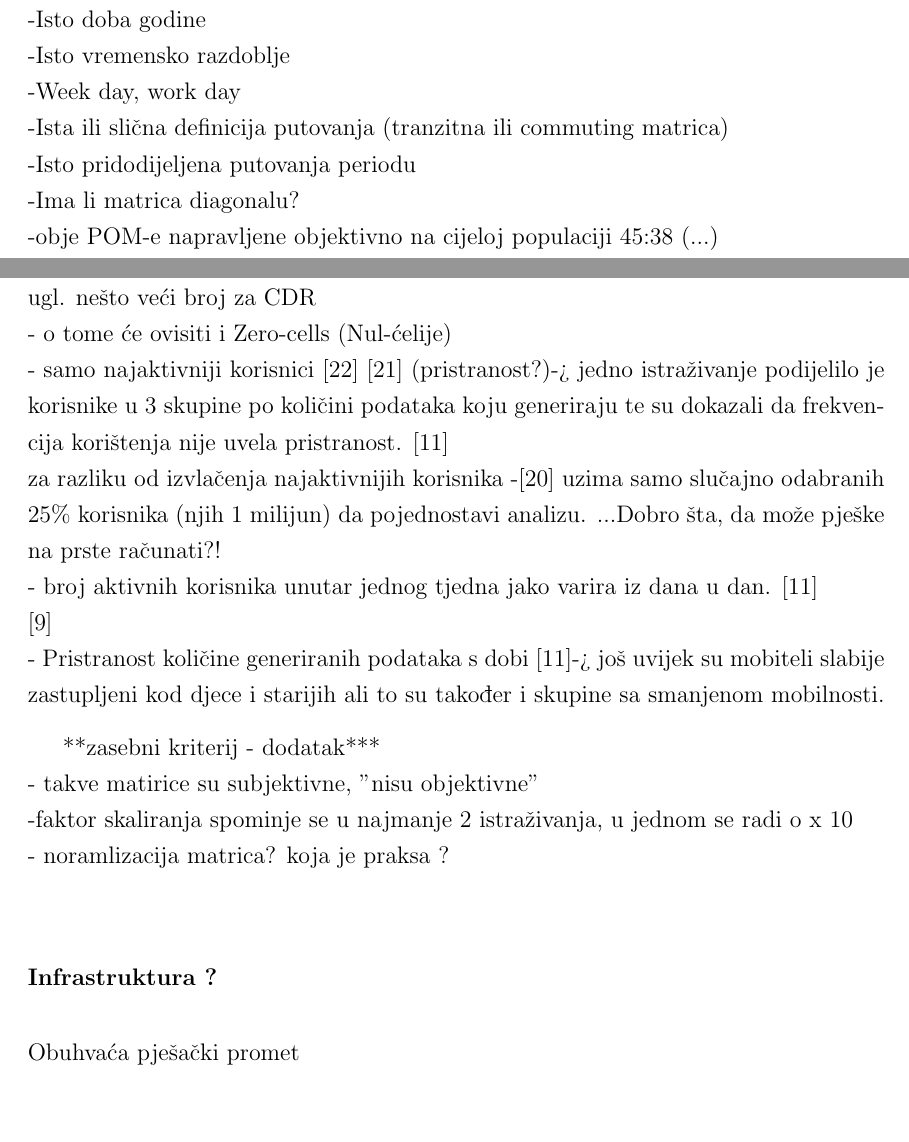
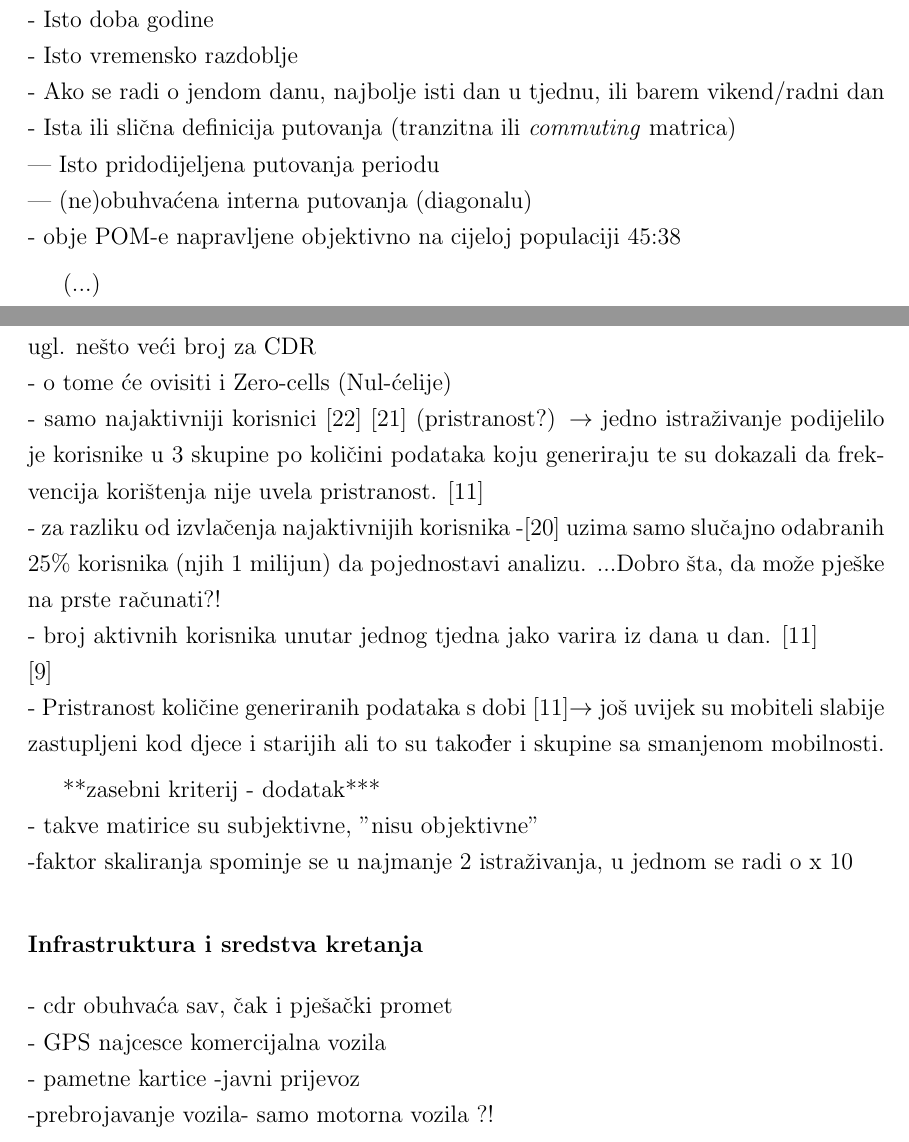
Before and after one commit to VjeraTurk/Master-s-Thesis, a LaTeX thesis (paper/0069064924_Vjera_Turk/0069064924_Vjera_Turk.tex, which reads paper/0069064924_Vjera_Turk/4_Parametri.tex): two parts of pages 41 and 45 of 60, joined at a grey line, cut so that both start at the same text, the shorter picture padded with empty space. The pictures show the PDF file paper/0069064924_Vjera_Turk/0069064924_Vjera_Turk.pdf that the author committed with the source; the source files are stored in an older character set and shown here as Unicode.

Commit message:
TODO:11 more to go
Former-commit-id: ea37d694fcf14fae361c5f43365e2e79f4f571d7

```diff
--- a/paper/0069064924_Vjera_Turk/4_Parametri.tex
+++ b/paper/0069064924_Vjera_Turk/4_Parametri.tex
@@ -3,14 +3,15 @@
 \chapter{Usporedba dviju \glstext{pom}} %KVALITETE
 
 \section{Uvjeti usporedbe}
--Isti grad\\
--Isto doba godine\\
--Isto vremensko razdoblje \\
--Week day, work day\\
--Ista ili slična definicija putovanja (tranzitna ili commuting matrica)\\
--Isto pridodijeljena putovanja periodu \\
--Ima li matrica diagonalu? \\
--obje \gls{pom}-e napravljene objektivno na cijeloj populaciji 45:38
+- Isti grad\\
+- Isto doba godine\\
+- Isto vremensko razdoblje \\
+- Ako se radi o jendom danu, najbolje isti dan u tjednu, ili barem vikend/radni dan\\
+- Ista ili slična definicija putovanja (tranzitna ili \textit{commuting} matrica)\\
+--- Isto pridodijeljena putovanja periodu \\
+--- (ne)obuhvaćena interna putovanja (diagonalu) \\
+- obje \gls{pom}-e napravljene objektivno na cijeloj populaciji 45:38
+
 (...)
 \\- normalizirana
 %kada se preslikava bs ćelije na drugi oblik, nastaju putovanja unutar novih ćelija (koje su veće od bs ćelija) \cite{Graells-Garrido:2016.}
@@ -169,24 +170,26 @@ Ukupan broj odlazaka/dolazaka po vremenskom okviru za cijelu matricu. Suma svih
 - najviše ipak vjerojatno ovisi o definiciji putovanja\\
 - prosječan broj putovanja po stanovniku/ispitaniku Netko:nekad nešto tipa 3 i 4.5, ugl. nešto veći broj za CDR \\
 - o tome će ovisiti i Zero-cells (Nul-ćelije)\\
-- samo najaktivniji korisnici \cite{Schneider:2013.} \cite{Toole:2015.} (pristranost?)-> jedno istraživanje podijelilo je korisnike u 3 skupine po količini podataka koju generiraju te su dokazali da frekvencija korištenja nije uvela pristranost. \cite{Bonnel:2015.}  \\
-za razliku od izvlačenja najaktivnijih korisnika
+- samo najaktivniji korisnici \cite{Schneider:2013.} \cite{Toole:2015.} (pristranost?) $\rightarrow$ jedno istraživanje podijelilo je korisnike u 3 skupine po količini podataka koju generiraju te su dokazali da frekvencija korištenja nije uvela pristranost. \cite{Bonnel:2015.}  \\
+- za razliku od izvlačenja najaktivnijih korisnika
 -\cite{Calabrese:2011.} uzima samo slučajno odabranih 25\% korisnika (njih 1 milijun) da pojednostavi analizu. ...Dobro šta, da može pješke na prste računati?!\\
 - broj aktivnih korisnika unutar jednog tjedna jako varira iz dana u dan.  \cite{Bonnel:2015.}\\
 \cite{Graells-Garrido:2016.}\\
-- Pristranost količine generiranih podataka s dobi \cite{Bonnel:2015.}-> još uvijek su mobiteli slabije zastupljeni kod djece i starijih ali to su također i skupine sa smanjenom mobilnosti.
+- Pristranost količine generiranih podataka s dobi \cite{Bonnel:2015.}$\rightarrow$ još uvijek su mobiteli slabije zastupljeni kod djece i starijih ali to su također i skupine sa smanjenom mobilnosti.
 %\subsection{Geometrija prostorne podjele}
 %(ne)uniformna podjela ...
 %Interpolacija - ima li smisla 2 različite podjele?!
 
 **zasebni kriterij - dodatak***\\
 - takve matirice su subjektivne, "nisu objektivne"\\
--faktor skaliranja spominje se u najmanje 2 istraživanja, u jednom se radi o x 10 \\
-- noramlizacija matrica? koja je praksa ?
-
-\subsubsection{Infrastruktura ?}
-Obuhvaća pješački promet
+-faktor skaliranja spominje se u najmanje 2 istraživanja, u jednom se radi o x 10
+%- noramlizacija matrica? koja je praksa ?
+\subsubsection{Infrastruktura i sredstva kretanja}
+- cdr obuhvaća sav, čak i pješački promet\\
 %\subsubsection{Sredstvo kretanja}
+- GPS najcesce komercijalna vozila\\
+- pametne kartice -javni prijevoz\\
+-prebrojavanje vozila- samo motorna vozila ?!
 
 \subsection{Gustoća informacija - kontekst}
 (...)
```
Also changed, not shown: paper/0069064924_Vjera_Turk/0069064924_Vjera_Turk.pdf.
